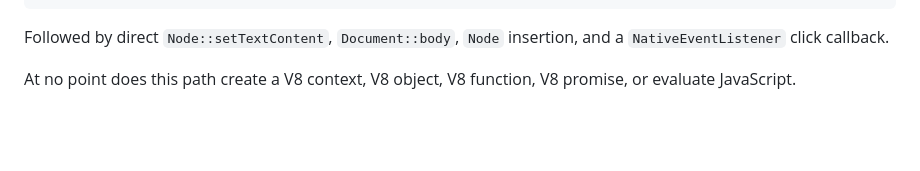
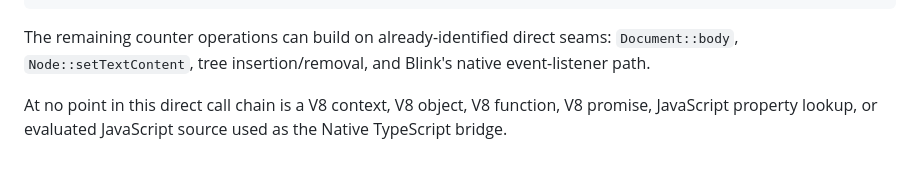
Before and after one commit to AkisArou/electron-like, a Markdown page: docs/chromium-seams.md, the part around one of its changes. Drawn GitHub-style; blank space fills up the shorter version.

````diff
--- a/docs/chromium-seams.md
+++ b/docs/chromium-seams.md
@@ -183,6 +209,6 @@ real blink::Element
 Oilpan-rooted realm handle
 ```
 
-Followed by direct `Node::setTextContent`, `Document::body`, `Node` insertion, and a `NativeEventListener` click callback.
+The remaining counter operations can build on already-identified direct seams: `Document::body`, `Node::setTextContent`, tree insertion/removal, and Blink's native event-listener path.
 
-At no point does this path create a V8 context, V8 object, V8 function, V8 promise, or evaluate JavaScript.
+At no point in this direct call chain is a V8 context, V8 object, V8 function, V8 promise, JavaScript property lookup, or evaluated JavaScript source used as the Native TypeScript bridge.
````
Also changed, not shown: other parts of docs/chromium-seams.md (+71 -45 lines).
